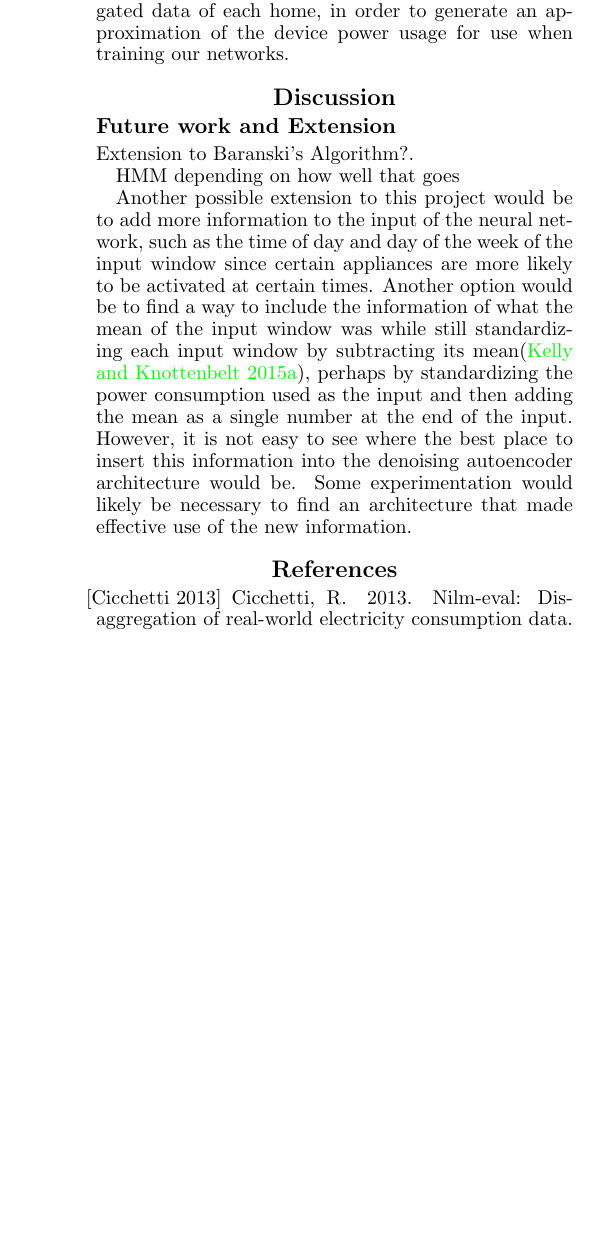
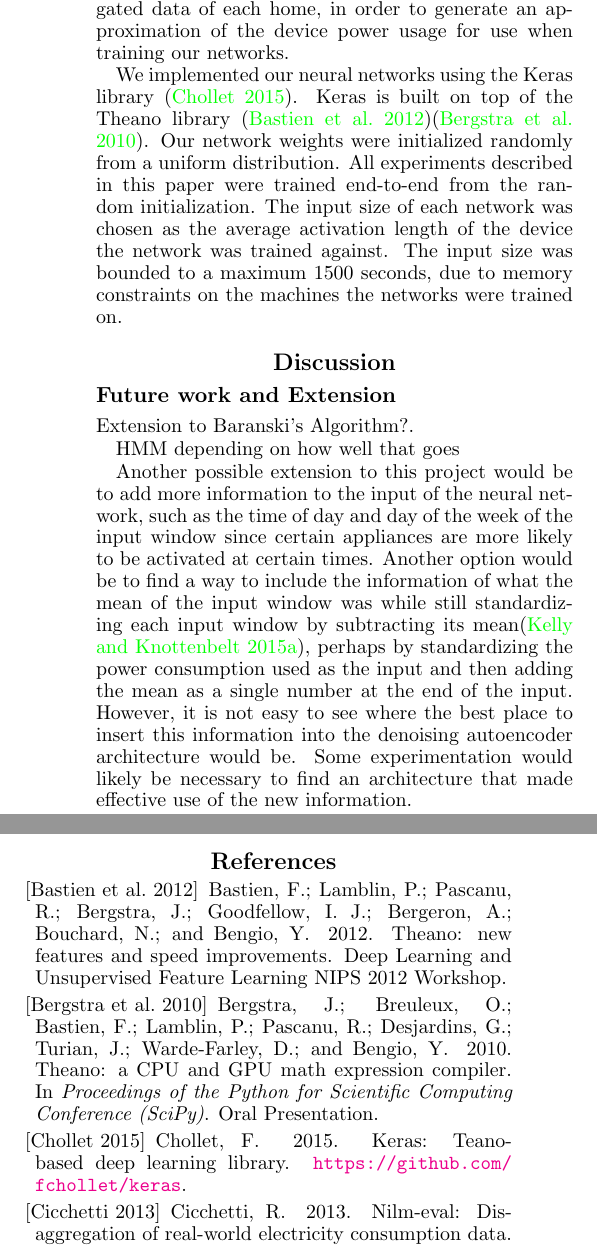
Before and after one commit to CMPUT-466-551-ML-Project/NILM-Project, a LaTeX paper (report/report.tex): part of one column of page 6 of 6 before the commit and two parts of the columns of page 6 of 6 after it, the two joined at a grey line, cut so that both start at the same text, the shorter picture padded with empty space. Compiled offline with pdfLaTeX.

Commit message:
REPORT: Describe network implementation.

```diff
--- a/report/report.tex
+++ b/report/report.tex
@@ -316,6 +316,13 @@ In our implementation, we used a base threshold of 25W across all devices, to ac
 
 Our pre-processing algorithms use these recovered binary on-off indicators, along with the padded aggregated data of each home, in order to generate an approximation of the device power usage for use when training our networks.
 
+We implemented our neural networks using the Keras library \cite{Keras}.
+Keras is built on top of the Theano library \cite{Theano}\cite{Theano2}.
+Our network weights were initialized randomly from a uniform distribution.
+All experiments described in this paper were trained end-to-end from the random initialization.
+The input size of each network was chosen as the average activation length of the device the network was trained against.
+The input size was bounded to a maximum 1500 seconds, due to memory constraints on the machines the networks were trained on.
+
 \section{Discussion}
 
 \subsection{Future work and Extension}
```
